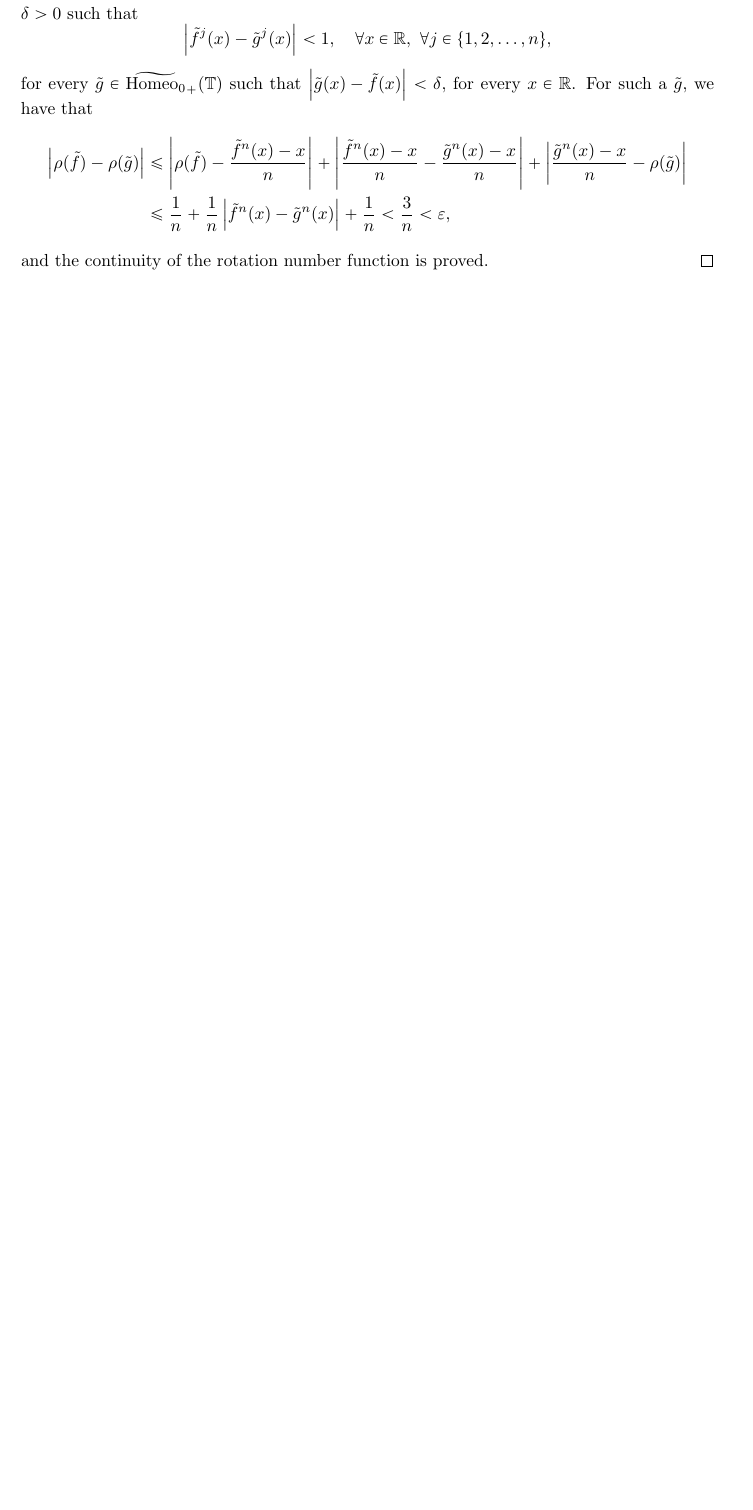
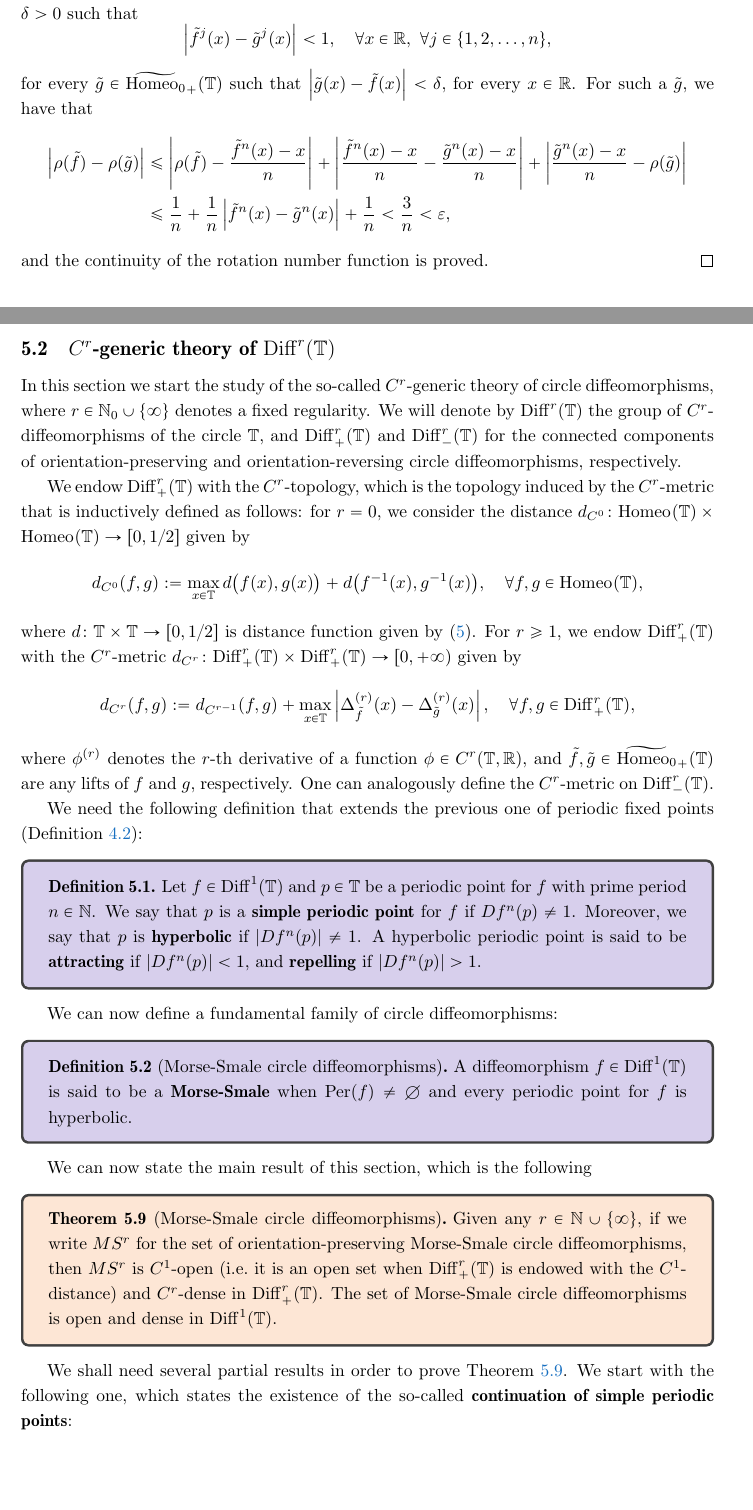
Before and after one commit to kocsard/dynamics-I-lect-notes, a LaTeX document (dynamics-I.tex): part of page 21 of 22 before the commit and two parts of pages 21 and 22 of 23 after it, the two joined at a grey line, cut so that both start at the same text, the shorter picture padded with empty space. Compiled offline with pdfLaTeX.

Commit message:
starting writing Morse-Smale diffeos on the circle

```diff
--- a/dynamics-I.tex
+++ b/dynamics-I.tex
@@ -975,3 +977,37 @@ As an immediate consequence of Proposition~\ref{prop:displacement-function-itera
 \end{proof}
 
 
+\subsection{$C^r$-generic theory of $\Diff{}r(\T)$}
+\label{sec:Cr-generic-theory-circle}
+
+In this section we start the study of the so-called $C^r$-generic theory of circle diffeomorphisms, where $r\in\N_0\cup\{\infty\}$ denotes a fixed regularity. We will denote by $\Diff{}r(\T)$ the group of $C^r$-diffeomorphisms of the circle $\T$, and $\Diff+r(\T)$ and $\Diff-r(\T)$ for the connected components of orientation-preserving and orientation-reversing circle diffeomorphisms, respectively.
+
+We endow $\Diff+r(\T)$ with the $C^r$-topology, which is the topology induced by the $C^r$-metric that is inductively defined as follows: for $r=0$, we consider the distance $d_{C^0}\colon\Homeo{}(\T)\times\Homeo{}(\T)\to[0,1/2]$ given by
+\begin{displaymath}
+  d_{C^0}(f,g):=\max_{x\in\T} d\big(f(x),g(x)\big)+d\big(f^{-1}(x),g^{-1}(x)\big), \quad\forall f,g\in\Homeo{}(\T),
+\end{displaymath}
+where $d\colon\T\times\T\to[0,1/2]$ is distance function given by~\eqref{eq:distance-circle}. For $r\geq 1$, we endow $\Diff+r(\T)$ with the $C^r$-metric $d_{C^r}\colon\Diff+r(\T)\times\Diff+r(\T)\to[0,+\infty)$ given by
+\begin{displaymath}
+  d_{C^r}(f,g):=d_{C^{r-1}}(f,g)+\max_{x\in\T} \abs{\Delta_{\tilde f}^{(r)}(x)-\Delta_{\tilde g}^{(r)}(x)}, \quad\forall f,g\in\Diff+r(\T),
+\end{displaymath}
+where $\phi^{(r)}$ denotes the $r$-th derivative of a function $\phi\in C^r(\T,\R)$, and $\tilde f,\tilde g\in\Thomeo_+(\T)$ are any lifts of $f$ and $g$, respectively. One can analogously define the $C^r$-metric on $\Diff-r(\T)$.
+
+We need the following definition that extends the previous one of periodic fixed points (Definition~\ref{def:hyperbolic-fixed-point}):
+\begin{definition}
+  Let $f\in\Diff{}1(\T)$ and $p\in\T$ be a periodic point for $f$ with prime period $n\in\N$. We say that $p$ is a \textbf{simple periodic point} for $f$ if $Df^n(p)\neq 1$. Moreover, we say that $p$ is \textbf{hyperbolic} if $\abs{Df^n(p)}\neq 1$. A hyperbolic periodic point is said to be \textbf{attracting} if $\abs{Df^n(p)}<1$, and \textbf{repelling} if $\abs{Df^n(p)}>1$.
+\end{definition}
+
+We can now define a fundamental family of circle diffeomorphisms:
+\begin{definition}[Morse-Smale circle diffeomorphisms]
+  A diffeomorphism $f\in\Diff{}1(\T)$ is said to be a \textbf{Morse-Smale} when $\Per(f)\neq\emptyset$ and every periodic point for $f$ is hyperbolic.
+\end{definition}
+
+We can now state the main result of this section, which is the following
+
+\begin{theorem}[Morse-Smale circle diffeomorphisms]
+  \label{thm:Morse-Smale-circle-diffeomorphisms}
+  Given any $r\in\N\cup\{\infty\}$, if we write $MS^r$ for the set of orientation-preserving Morse-Smale circle diffeomorphisms, then $MS^r$ is $C^1$-open (\ie~it is an open set when $\Diff{+}r(\T)$ is endowed with the $C^1$-distance) and $C^r$-dense in $\Diff{+}r(\T)$.
+  The set of Morse-Smale circle diffeomorphisms is open and dense in $\Diff{}1(\T)$.
+\end{theorem}
+
+We shall need several partial results in order to prove Theorem~\ref{thm:Morse-Smale-circle-diffeomorphisms}. We start with the following one, which states the existence of the so-called \textbf{continuation of simple periodic points}:
```
Also changed, not shown: dynamics-I.pdf, dynamics-I.tex (19 more changed lines).
